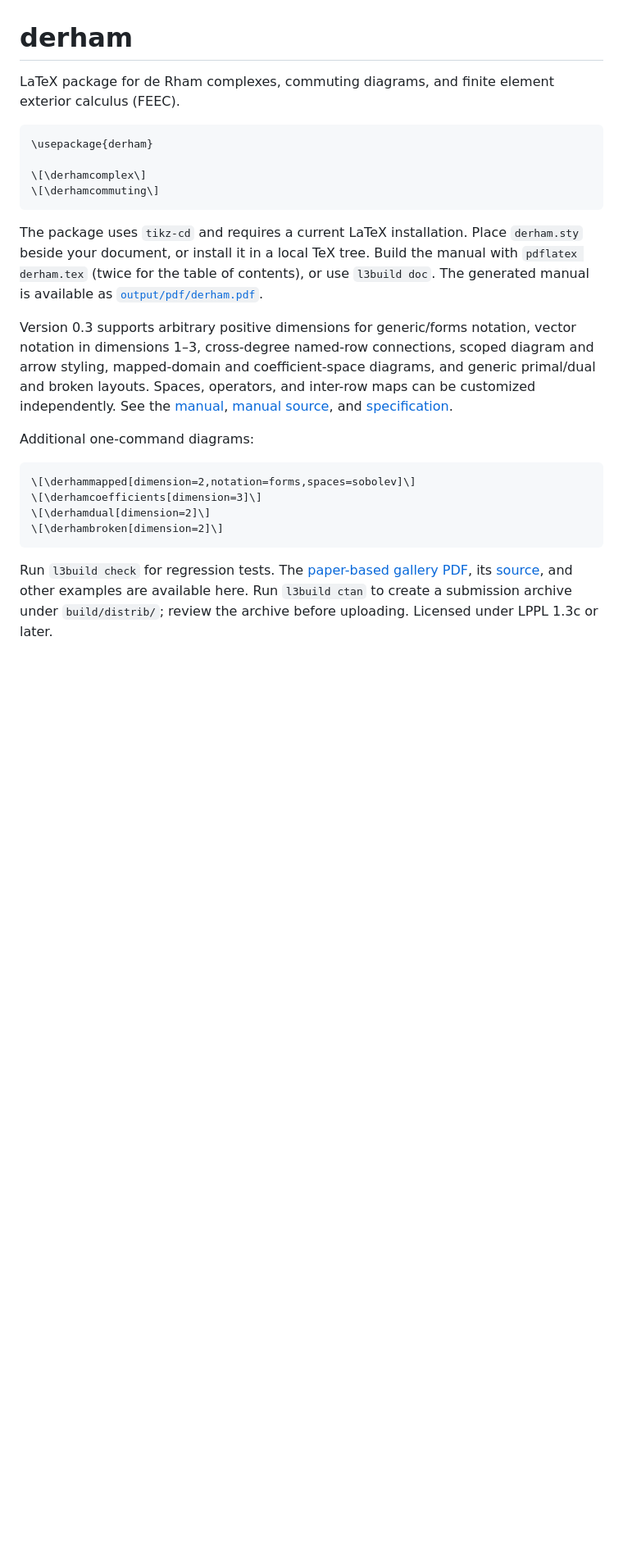
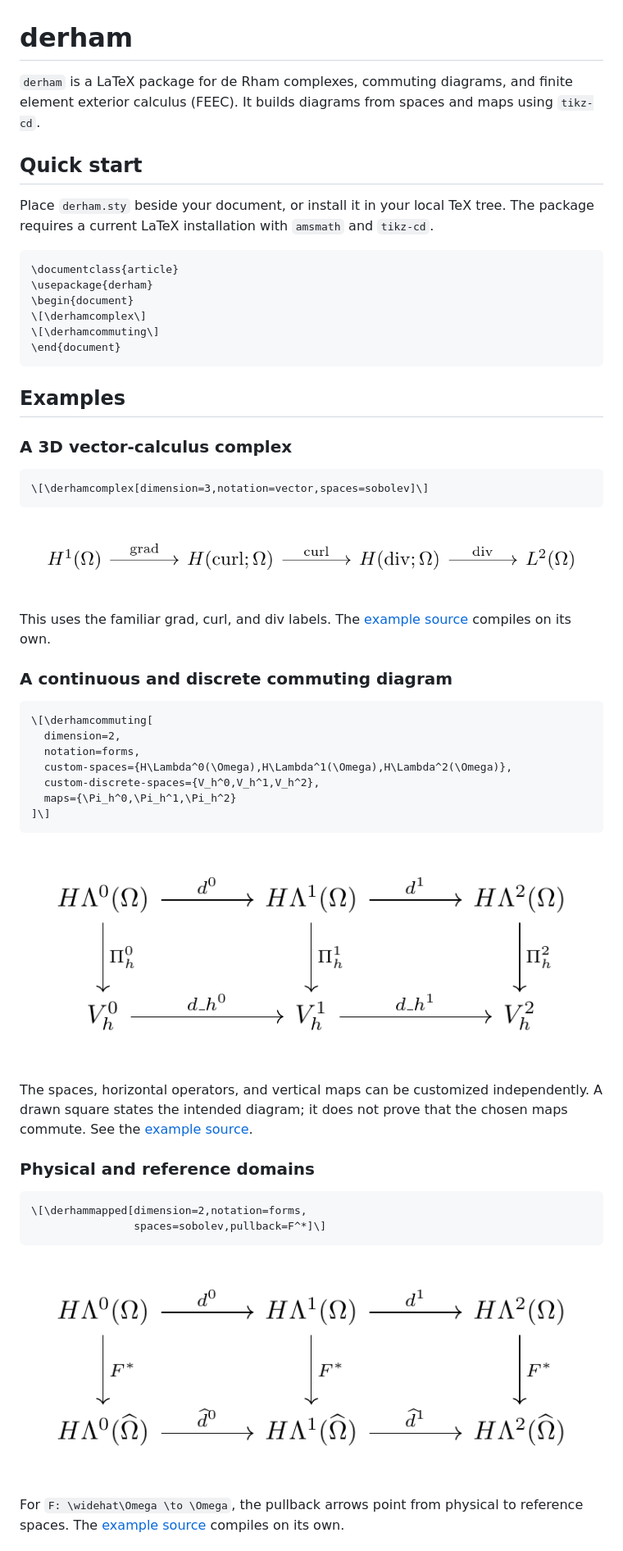
Before and after one commit to max-models/derham, a Markdown page: README.md, the part around the change printed below. Shown: that part at 82% size. GitHub-like rendering; pictures changed too: docs/images/commuting.png (added), docs/images/complex.png (added), docs/images/mapped.png (added); blank space fills up the shorter version.

````diff
--- a/README.md
+++ b/README.md
@@ -1,25 +1,56 @@
 # derham
 
-LaTeX package for de Rham complexes, commuting diagrams, and finite element exterior calculus (FEEC).
+`derham` is a LaTeX package for de Rham complexes, commuting diagrams, and finite element exterior calculus (FEEC). It builds diagrams from spaces and maps using `tikz-cd`.
+
+## Quick start
+
+Place `derham.sty` beside your document, or install it in your local TeX tree. The package requires a current LaTeX installation with `amsmath` and `tikz-cd`.
 
 ```latex
+\documentclass{article}
 \usepackage{derham}
-
+\begin{document}
 \[\derhamcomplex\]
 \[\derhamcommuting\]
+\end{document}
 ```
 
-The package uses `tikz-cd` and requires a current LaTeX installation. Place `derham.sty` beside your document, or install it in a local TeX tree. Build the manual with `pdflatex derham.tex` (twice for the table of contents), or use `l3build doc`. The generated manual is available as [`output/pdf/derham.pdf`](output/pdf/derham.pdf).
+## Examples
 
-Version 0.3 supports arbitrary positive dimensions for generic/forms notation, vector notation in dimensions 1–3, cross-degree named-row connections, scoped diagram and arrow styling, mapped-domain and coefficient-space diagrams, and generic primal/dual and broken layouts. Spaces, operators, and inter-row maps can be customized independently. See the [manual](derham.pdf), [manual source](derham.tex), and [specification](SPEC.md).
-
-Additional one-command diagrams:
+### A 3D vector-calculus complex
 
 ```latex
-\[\derhammapped[dimension=2,notation=forms,spaces=sobolev]\]
-\[\derhamcoefficients[dimension=3]\]
-\[\derhamdual[dimension=2]\]
-\[\derhambroken[dimension=2]\]
+\[\derhamcomplex[dimension=3,notation=vector,spaces=sobolev]\]
 ```
 
-Run `l3build check` for regression tests. The [paper-based gallery PDF](output/pdf/paper-gallery.pdf), its [source](examples/paper-gallery.tex), and other examples are available here. Run `l3build ctan` to create a submission archive under `build/distrib/`; review the archive before uploading. Licensed under LPPL 1.3c or later.
+![A de Rham sequence from H1 through H(curl) and H(div) to L2](docs/images/complex.png)
+
+This uses the familiar grad, curl, and div labels. The [example source](examples/readme-complex.tex) compiles on its own.
+
+### A continuous and discrete commuting diagram
+
+```latex
+\[\derhamcommuting[
+  dimension=2,
+  notation=forms,
+  custom-spaces={H\Lambda^0(\Omega),H\Lambda^1(\Omega),H\Lambda^2(\Omega)},
+  custom-discrete-spaces={V_h^0,V_h^1,V_h^2},
+  maps={\Pi_h^0,\Pi_h^1,\Pi_h^2}
+]\]
+```
+
+![Two aligned de Rham complexes joined by projection arrows](docs/images/commuting.png)
+
+The spaces, horizontal operators, and vertical maps can be customized independently. A drawn square states the intended diagram; it does not prove that the chosen maps commute. See the [example source](examples/readme-commuting.tex).
+
+### Physical and reference domains
+
+```latex
+\[\derhammapped[dimension=2,notation=forms,
+                spaces=sobolev,pullback=F^*]\]
+```
+
+![Physical and reference de Rham complexes connected by pullback arrows](docs/images/mapped.png)
+
+For `F: \widehat\Omega \to \Omega`, the pullback arrows point from physical to reference spaces. The [example source](examples/readme-mapped.tex) compiles on its own.
+
````
Also changed, not shown: other parts of README.md (+23 -0 lines), 3 other files.
